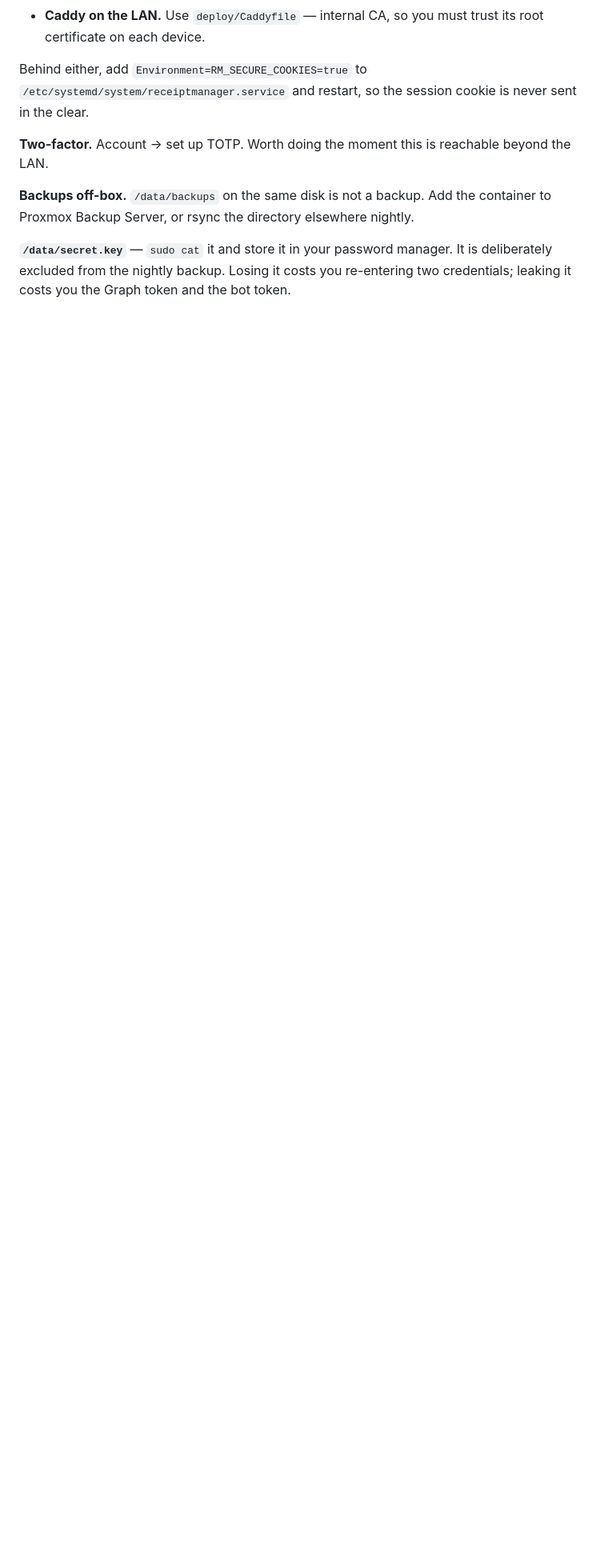
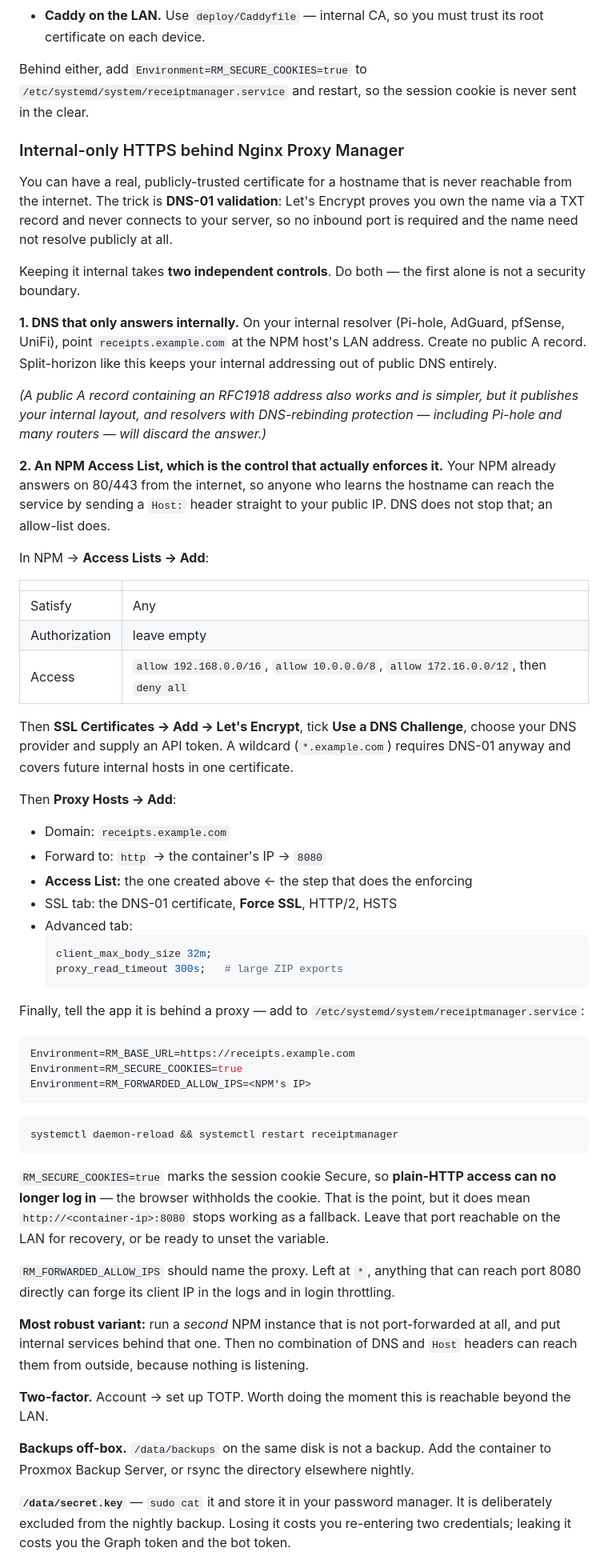
Before and after one commit to TrevorSchirmer/ReceiptManager, a Markdown page: DEPLOY.md, the part around the change. Shown at 80% size. Drawn GitHub-style; blank space fills up the shorter version.

Commit message:
docs: internal-only HTTPS behind Nginx Proxy Manager
DNS-01 validation yields a publicly-trusted certificate for a host that is never
reachable from the internet, since Let's Encrypt verifies via a TXT record rather
than by connecting.

Records that keeping it internal needs two controls, not one. Split-horizon DNS
alone is not a boundary: a public-facing NPM answers on 443 regardless of how a
name resolves, so anyone who learns the hostname can reach the service with a
Host header aimed at the public IP. The Access List is what enforces it.

Also covers the proxy-side settings the app needs, and warns that
RM_SECURE_COOKIES=true removes plain-HTTP login as a fallback.

Co-Authored-By: Claude Opus 5 <noreply@anthropic.com>

````diff
--- a/DEPLOY.md
+++ b/DEPLOY.md
@@ -295,6 +295,80 @@ Behind either, add `Environment=RM_SECURE_COOKIES=true` to
 `/etc/systemd/system/receiptmanager.service` and restart, so the session cookie
 is never sent in the clear.
 
+### Internal-only HTTPS behind Nginx Proxy Manager
+
+You can have a real, publicly-trusted certificate for a hostname that is never
+reachable from the internet. The trick is **DNS-01 validation**: Let's Encrypt
+proves you own the name via a TXT record and never connects to your server, so
+no inbound port is required and the name need not resolve publicly at all.
+
+Keeping it internal takes **two independent controls**. Do both — the first alone
+is not a security boundary.
+
+**1. DNS that only answers internally.** On your internal resolver (Pi-hole,
+AdGuard, pfSense, UniFi), point `receipts.example.com` at the NPM host's LAN
+address. Create no public A record. Split-horizon like this keeps your internal
+addressing out of public DNS entirely.
+
+*(A public A record containing an RFC1918 address also works and is simpler, but
+it publishes your internal layout, and resolvers with DNS-rebinding protection —
+including Pi-hole and many routers — will discard the answer.)*
+
+**2. An NPM Access List, which is the control that actually enforces it.** Your
+NPM already answers on 80/443 from the internet, so anyone who learns the
+hostname can reach the service by sending a `Host:` header straight to your
+public IP. DNS does not stop that; an allow-list does.
+
+In NPM → **Access Lists → Add**:
+
+| | |
+|---|---|
+| Satisfy | Any |
+| Authorization | leave empty |
+| Access | `allow 192.168.0.0/16`, `allow 10.0.0.0/8`, `allow 172.16.0.0/12`, then `deny all` |
+
+Then **SSL Certificates → Add → Let's Encrypt**, tick **Use a DNS Challenge**,
+choose your DNS provider and supply an API token. A wildcard (`*.example.com`)
+requires DNS-01 anyway and covers future internal hosts in one certificate.
+
+Then **Proxy Hosts → Add**:
+
+- Domain: `receipts.example.com`
+- Forward to: `http` → the container's IP → `8080`
+- **Access List:** the one created above ← the step that does the enforcing
+- SSL tab: the DNS-01 certificate, **Force SSL**, HTTP/2, HSTS
+- Advanced tab:
+  ```nginx
+  client_max_body_size 32m;
+  proxy_read_timeout 300s;   # large ZIP exports
+  ```
+
+Finally, tell the app it is behind a proxy — add to
+`/etc/systemd/system/receiptmanager.service`:
+
+```ini
+Environment=RM_BASE_URL=https://receipts.example.com
+Environment=RM_SECURE_COOKIES=true
+Environment=RM_FORWARDED_ALLOW_IPS=<NPM's IP>
+```
+
+```bash
+systemctl daemon-reload && systemctl restart receiptmanager
+```
+
+`RM_SECURE_COOKIES=true` marks the session cookie Secure, so **plain-HTTP access
+can no longer log in** — the browser withholds the cookie. That is the point, but
+it does mean `http://<container-ip>:8080` stops working as a fallback. Leave that
+port reachable on the LAN for recovery, or be ready to unset the variable.
+
+`RM_FORWARDED_ALLOW_IPS` should name the proxy. Left at `*`, anything that can
+reach port 8080 directly can forge its client IP in the logs and in login
+throttling.
+
+**Most robust variant:** run a *second* NPM instance that is not port-forwarded
+at all, and put internal services behind that one. Then no combination of DNS
+and `Host` headers can reach them from outside, because nothing is listening.
+
 **Two-factor.** Account → set up TOTP. Worth doing the moment this is reachable
 beyond the LAN.
 
````
